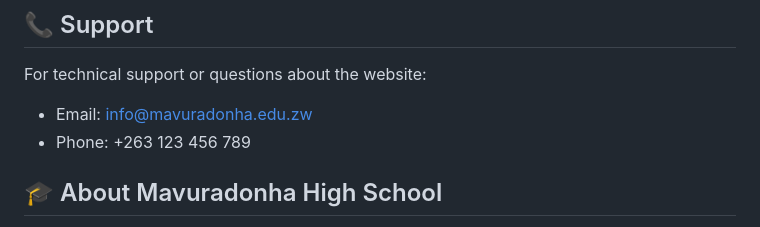
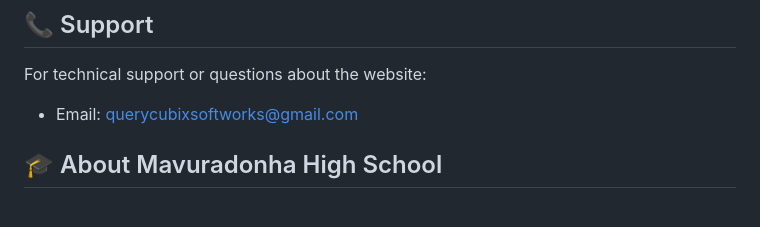
Before and after one commit to Tadiwanasheedricktembo/mavuradonha-site-querycubix, a Markdown page: README.md, the part around the change. Rendered like a GitHub page.

```diff
--- a/README.md
+++ b/README.md
@@ -237,8 +237,7 @@ This project is created for educational purposes. All rights reserved.
 ## 📞 Support
 
 For technical support or questions about the website:
-- Email: info@mavuradonha.edu.zw
-- Phone: +263 123 456 789
+- Email: querycubixsoftworks@gmail.com
 
 ## 🎓 About Mavuradonha High School
 
```
